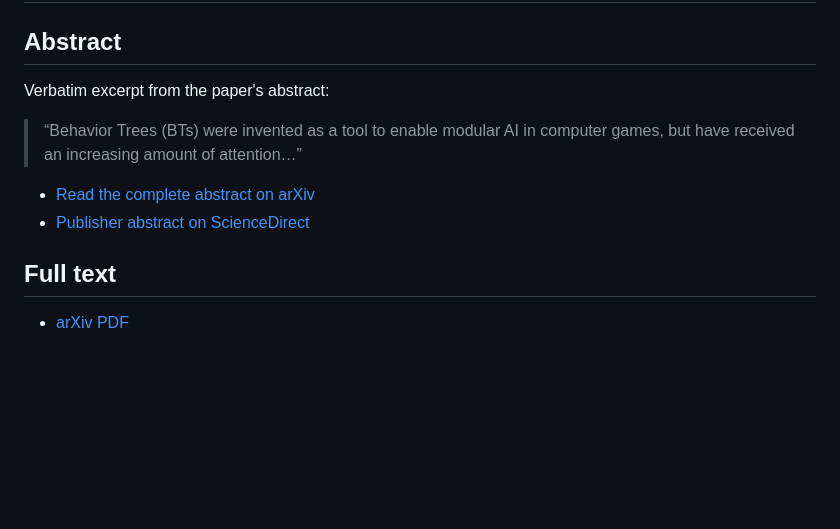
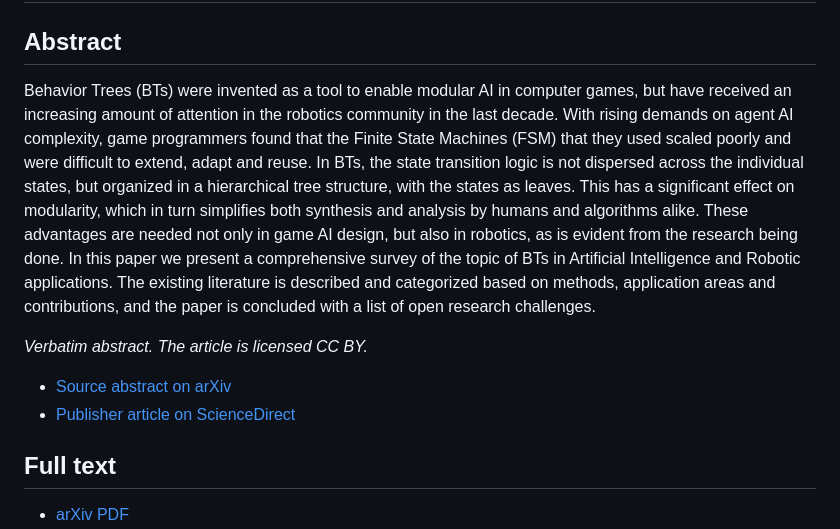
Before and after one commit to nobel-ai-tests/behavior-trees-autonomy, a Markdown page: papers/iovino-et-al-2022-survey.md, the part around the change. Drawn GitHub-style; blank space fills up the shorter version.

Commit message:
Inline full CC BY abstract for Iovino survey

```diff
--- a/papers/iovino-et-al-2022-survey.md
+++ b/papers/iovino-et-al-2022-survey.md
@@ -2,12 +2,12 @@
 
 ## Abstract
 
-Verbatim excerpt from the paper's abstract:
+Behavior Trees (BTs) were invented as a tool to enable modular AI in computer games, but have received an increasing amount of attention in the robotics community in the last decade. With rising demands on agent AI complexity, game programmers found that the Finite State Machines (FSM) that they used scaled poorly and were difficult to extend, adapt and reuse. In BTs, the state transition logic is not dispersed across the individual states, but organized in a hierarchical tree structure, with the states as leaves. This has a significant effect on modularity, which in turn simplifies both synthesis and analysis by humans and algorithms alike. These advantages are needed not only in game AI design, but also in robotics, as is evident from the research being done. In this paper we present a comprehensive survey of the topic of BTs in Artificial Intelligence and Robotic applications. The existing literature is described and categorized based on methods, application areas and contributions, and the paper is concluded with a list of open research challenges.
 
-> “Behavior Trees (BTs) were invented as a tool to enable modular AI in computer games, but have received an increasing amount of attention…”
+*Verbatim abstract. The article is licensed CC BY.*
 
-- [Read the complete abstract on arXiv](https://arxiv.org/abs/2005.05842)
-- [Publisher abstract on ScienceDirect](https://www.sciencedirect.com/science/article/pii/S0921889022000513)
+- [Source abstract on arXiv](https://arxiv.org/abs/2005.05842)
+- [Publisher article on ScienceDirect](https://www.sciencedirect.com/science/article/pii/S0921889022000513)
 
 ## Full text
 
```
